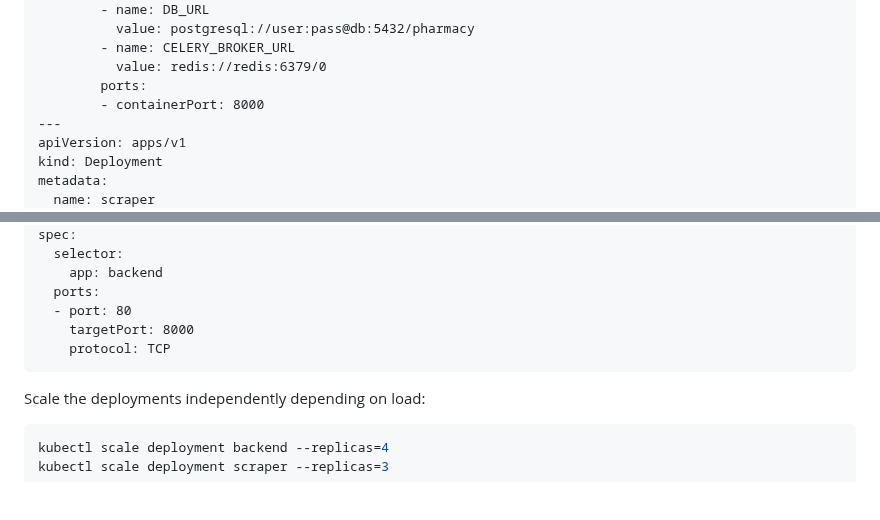
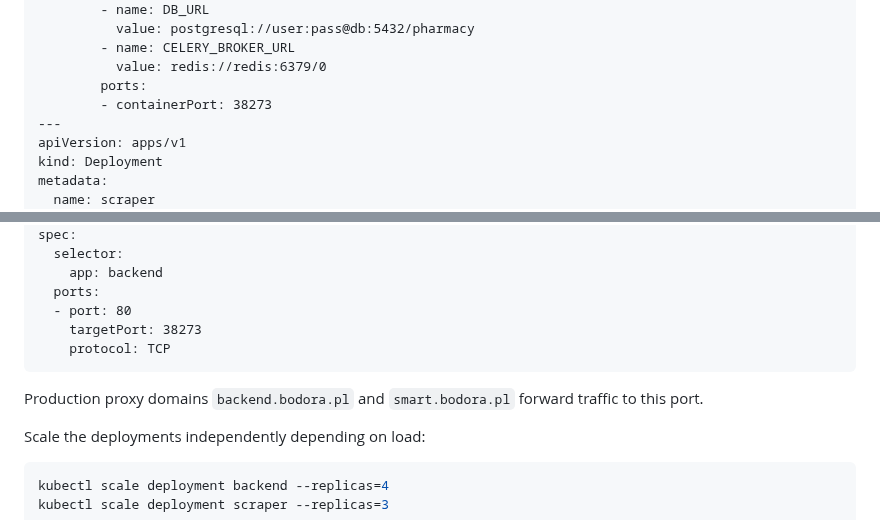
Before and after one commit to gniewkob/Scraper, a Markdown page: docs/deployment.md, 2 parts joined by grey strips. Rendered like a GitHub page; blank space fills up the shorter version.

Commit message:
docs(deployment): update backend port and proxies

````diff
--- a/docs/deployment.md
+++ b/docs/deployment.md
@@ -96,7 +96,7 @@ spec:
         - name: CELERY_BROKER_URL
           value: redis://redis:6379/0
         ports:
-        - containerPort: 8000
+        - containerPort: 38273
 ---
 apiVersion: apps/v1
 kind: Deployment
@@ -134,9 +134,12 @@ spec:
     app: backend
   ports:
   - port: 80
-    targetPort: 8000
+    targetPort: 38273
     protocol: TCP
 ```
+
+Production proxy domains `backend.bodora.pl` and `smart.bodora.pl` forward
+traffic to this port.
 
 Scale the deployments independently depending on load:
 
````
